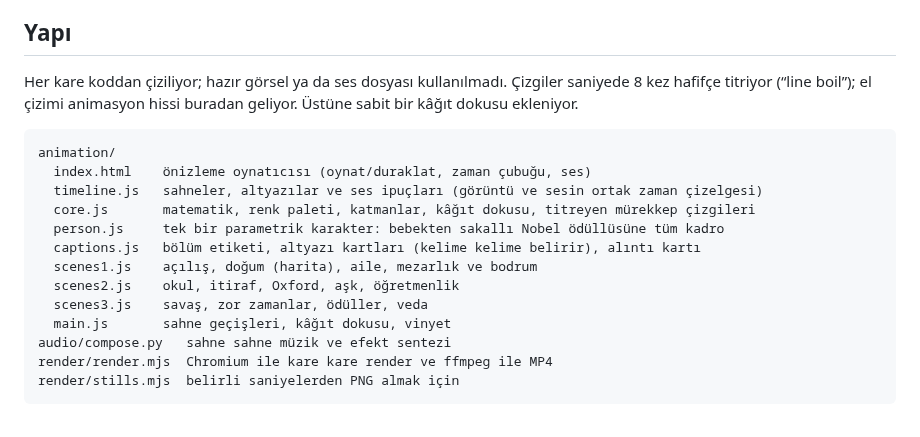
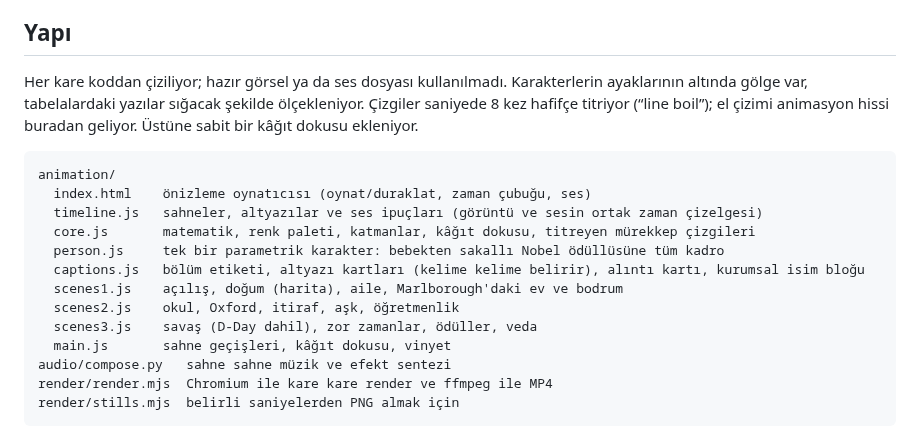
Before and after one commit to ceyhunmustafacihat-glitch/X, a Markdown page: golding/README.md, the part around one of its changes. Rendered like a GitHub page.

````diff
--- a/golding/README.md
+++ b/golding/README.md
@@ -37,7 +50,7 @@ H.264 High, 1080×1920, 30 fps, yuv420p, AAC 48 kHz stereo.
 
 ## Yapı
 
-Her kare koddan çiziliyor; hazır görsel ya da ses dosyası kullanılmadı. Çizgiler saniyede 8 kez hafifçe titriyor (“line boil”); el çizimi animasyon hissi buradan geliyor. Üstüne sabit bir kâğıt dokusu ekleniyor.
+Her kare koddan çiziliyor; hazır görsel ya da ses dosyası kullanılmadı. Karakterlerin ayaklarının altında gölge var, tabelalardaki yazılar sığacak şekilde ölçekleniyor. Çizgiler saniyede 8 kez hafifçe titriyor (“line boil”); el çizimi animasyon hissi buradan geliyor. Üstüne sabit bir kâğıt dokusu ekleniyor.
 
 ```
 animation/
@@ -45,10 +58,10 @@ animation/
   timeline.js   sahneler, altyazılar ve ses ipuçları (görüntü ve sesin ortak zaman çizelgesi)
   core.js       matematik, renk paleti, katmanlar, kâğıt dokusu, titreyen mürekkep çizgileri
   person.js     tek bir parametrik karakter: bebekten sakallı Nobel ödüllüsüne tüm kadro
-  captions.js   bölüm etiketi, altyazı kartları (kelime kelime belirir), alıntı kartı
-  scenes1.js    açılış, doğum (harita), aile, mezarlık ve bodrum
-  scenes2.js    okul, itiraf, Oxford, aşk, öğretmenlik
-  scenes3.js    savaş, zor zamanlar, ödüller, veda
+  captions.js   bölüm etiketi, altyazı kartları (kelime kelime belirir), alıntı kartı, kurumsal isim bloğu
+  scenes1.js    açılış, doğum (harita), aile, Marlborough'daki ev ve bodrum
+  scenes2.js    okul, Oxford, itiraf, aşk, öğretmenlik
+  scenes3.js    savaş (D-Day dahil), zor zamanlar, ödüller, veda
   main.js       sahne geçişleri, kâğıt dokusu, vinyet
 audio/compose.py   sahne sahne müzik ve efekt sentezi
 render/render.mjs  Chromium ile kare kare render ve ffmpeg ile MP4
````
Also changed, not shown: other parts of golding/README.md (+36 -23 lines), golding/docs/poster.jpg, 11 other files.
